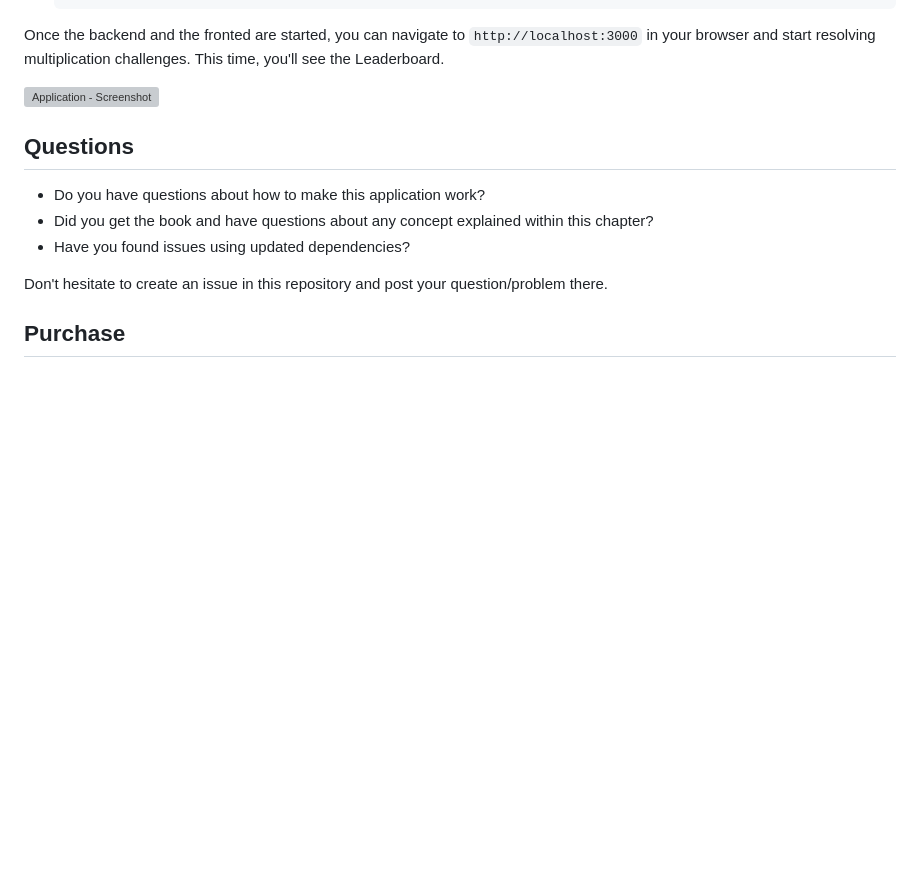
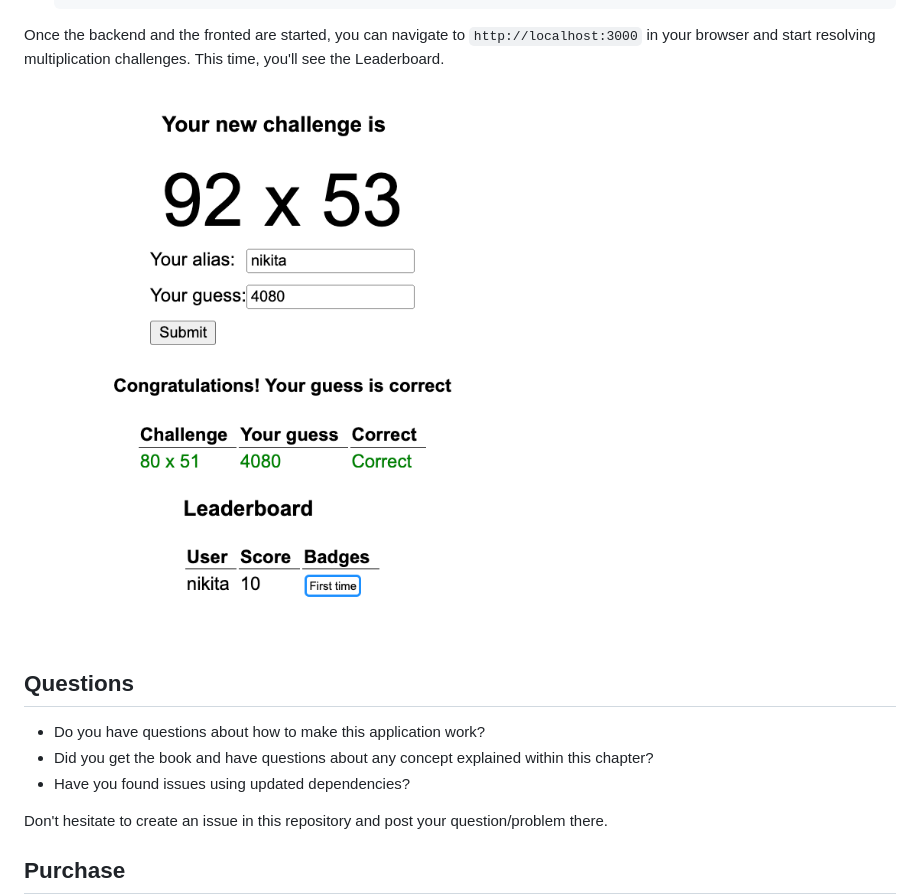
Before and after one commit to Book-Microservices-v3/chapter06, a Markdown page: README.md, the part around the change. GitHub-like rendering; blank space fills up the shorter version; grey boxes are pictures that could not be loaded.

```diff
--- a/README.md
+++ b/README.md
@@ -52,7 +52,7 @@ Requirements:
 
 Once the backend and the fronted are started, you can navigate to `http://localhost:3000` in your browser and start resolving multiplication challenges. This time, you'll see the Leaderboard.
 
-![Application - Screenshot](resources/app-screenshot-leaderboard-1b.png)
+![Application - Screenshot](resources/app-leaderboard-1b.png)
 
 ## Questions
 
```
